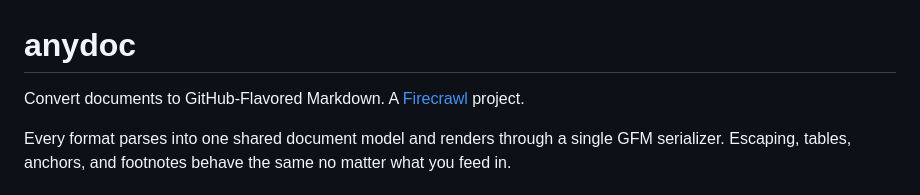
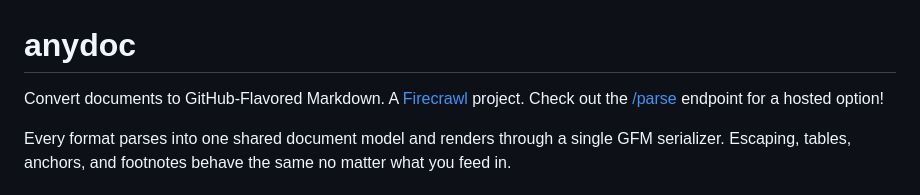
Before and after one commit to 789987777777/anydoc, a Markdown page: README.md, the part around the change. GitHub-like rendering.

```diff
--- a/README.md
+++ b/README.md
@@ -1,6 +1,6 @@
 # anydoc
 
-Convert documents to GitHub-Flavored Markdown. A [Firecrawl](https://firecrawl.dev) project.
+Convert documents to GitHub-Flavored Markdown. A [Firecrawl](https://firecrawl.dev) project. Check out the [/parse](https://docs.firecrawl.dev/api-reference/endpoint/parse) endpoint for a hosted option!
 
 Every format parses into one shared document model and renders through a single GFM serializer. Escaping, tables, anchors, and footnotes behave the same no matter what you feed in.
 
```
